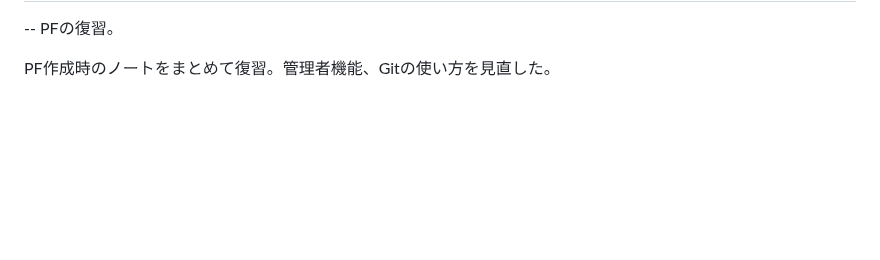
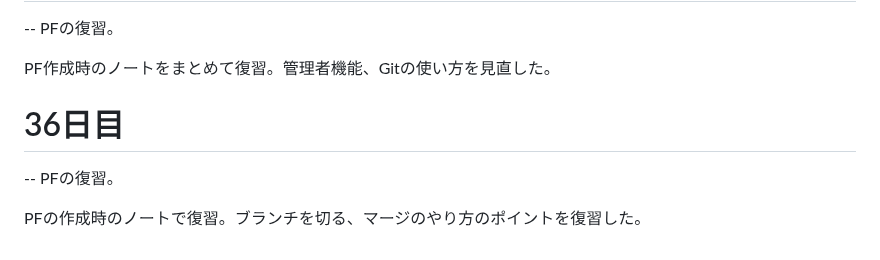
Before and after one commit to kyu-3hiya4/dwc_study, a Markdown page: README.md, the part around the change. GitHub-like rendering; blank space fills up the shorter version.

Commit message:
36日目

```diff
--- a/README.md
+++ b/README.md
@@ -193,3 +193,8 @@ fizz_buzzでは、数式を変えて出る結果が間違いないか確認し
    -- PFの復習。
 
    PF作成時のノートをまとめて復習。管理者機能、Gitの使い方を見直した。
+
+   # 36日目
+   -- PFの復習。
+
+   PFの作成時のノートで復習。ブランチを切る、マージのやり方のポイントを復習した。
```
